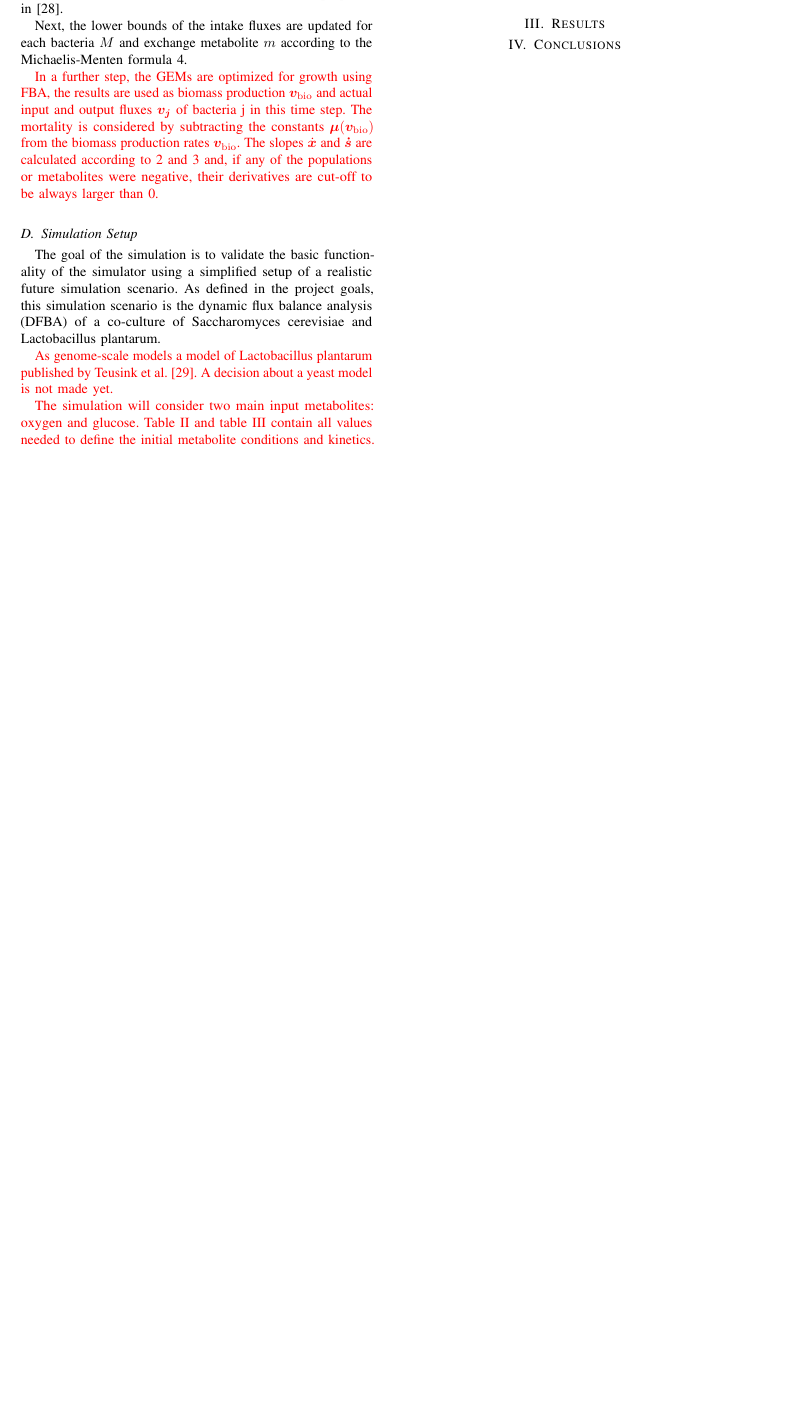
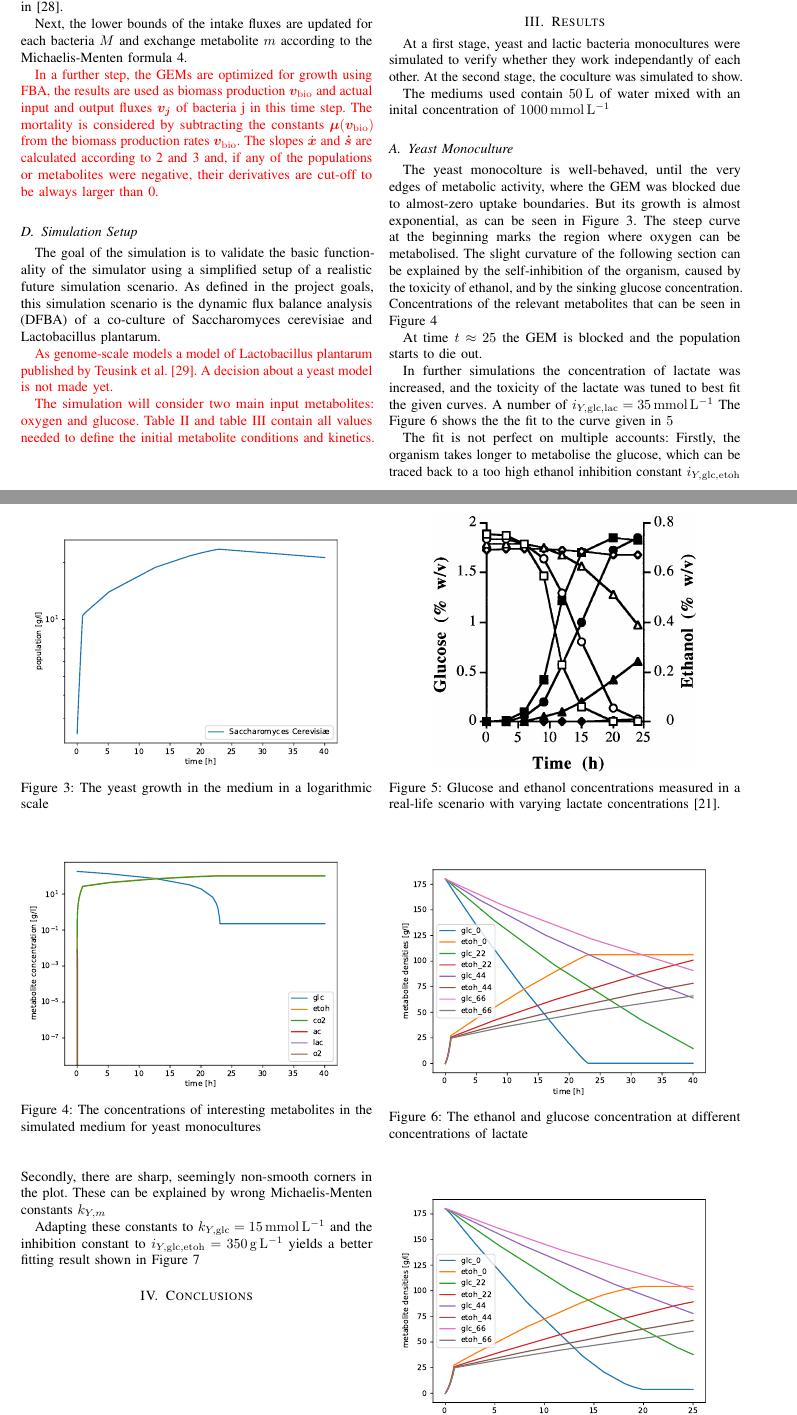
Before and after one commit to Doeme/ISB18, a LaTeX paper (final_project/final_report/final_report.tex, which reads final_project/final_report/chap_results.tex): part of page 4 of 6 before the commit and two parts of pages 4 and 5 of 7 after it, the two joined at a grey line, cut so that both start at the same text, the shorter picture padded with empty space. Compiled offline with pdfLaTeX.

Commit message:
Add yeast part of the results section

```diff
--- a/final_project/final_report/chap_results.tex
+++ b/final_project/final_report/chap_results.tex
@@ -1 +1,47 @@
 \section{Results}\label{sec:results}
+	At a first stage, yeast and lactic bacteria monocultures were simulated to verify whether they work independantly of each other.
+	At the second stage, the coculture was simulated to show.
+
+	The mediums used contain \SI{50}{\litre} of water mixed with an inital concentration of \SI{1000}{\milli\mole\per\litre}
+	\subsection{Yeast Monoculture}
+		The yeast monocolture is well-behaved, until the very edges of metabolic activity, where the GEM was blocked due to almost-zero uptake boundaries.
+		But its growth is almost exponential, as can be seen in Figure \ref{fig:yeast_0lac_pop}.
+		The steep curve at the beginning marks the region where oxygen can be metabolised.
+		The slight curvature of the following section can be explained by the self-inhibition of the organism,
+		caused by the toxicity of ethanol, and by the sinking glucose concentration.
+		Concentrations of the relevant metabolites that can be seen in Figure \ref{fig:yeast_0lac_met}
+
+		At time $t\approx 25$ the GEM is blocked and the population starts to die out.
+		\begin{figure}[h]
+			\centering
+			\includegraphics[width=\linewidth]{figures/results/yeast/0lac_populations.pdf}
+			\caption{The yeast growth in the medium in a logarithmic scale}
+			\label{fig:yeast_0lac_pop}
+		\end{figure}
+		\begin{figure}[h]
+			\centering
+			\includegraphics[width=\linewidth]{figures/results/yeast/0lac_metabolites.pdf}
+			\caption{The concentrations of interesting metabolites in the simulated medium for yeast monocultures}
+			\label{fig:yeast_0lac_met}
+		\end{figure}
+
+		In further simulations the concentration of lactate was increased, and the toxicity of the lactate was tuned to best fit the given curves.
+		A number of $i_{Y,\mathrm{glc,lac}}=\SI{35}{\milli\mole\per\litre}$
+		The Figure \ref{fig:yeast_simfig} shows the the fit to the curve given in $\ref{fig:yeast_real}$
+
+		The fit is not perfect on multiple accounts: Firstly, the organism takes longer to metabolise the glucose, which can be traced back to a too high ethanol inhibition constant $i_{Y,\mathrm{glc,etoh}}$
+		Secondly, there are sharp, seemingly non-smooth corners in the plot. These can be explained by wrong Michaelis-Menten constants $k_{Y,m}$
+
+		Adapting these constants to $k_{Y,\mathrm{glc}}=\SI{15}{\milli\mole\per\litre}$ and the inhibition constant to $i_{Y,\mathrm{glc,etoh}}=\SI{350}{\gram\per\liter}$ yields a better fitting result
+		shown in Figure \ref{fig:yeast_better_simfig}
+
+		\begin{figure}[h]
+			\centering
+			\includegraphics[width=0.75\linewidth]{figures/yeast_real.png}
+			\caption{Glucose and ethanol concentrations measured in a real-life scenario with varying lactate concentrations \cite{narendranath_effects_1997}. }
+			\label{fig:yeast_real}
+		\end{figure}
+		\begin{figure}[h]
+			\centering
+			\includegraphics[width=\linewidth]{figures/results/yeast/similar_plot.pdf}
+			\caption{The ethanol and glucose concentration at different concentrations of lactate}
```
Also changed, not shown: final_project/final_report/figures/results/better_yeast/similar_plot.pdf (added), final_project/final_report/figures/results/yeast/0lac_metabolites.pdf (added), final_project/final_report/figures/results/yeast/0lac_populations.pdf (added), final_project/final_report/figures/results/yeast/similar_plot.pdf (added), final_project/final_report/figures/yeast_real.png (added), final_project/final_report/chap_results.tex (9 more changed lines).
